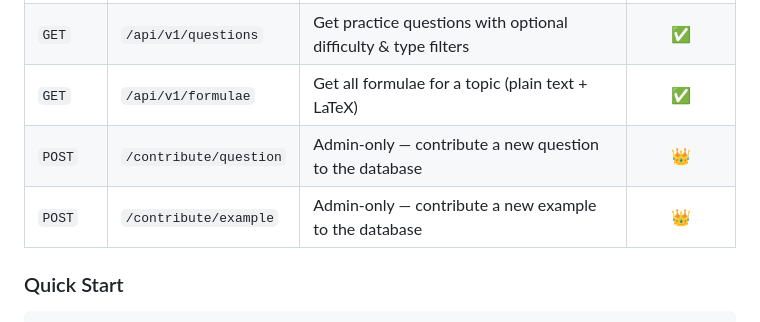
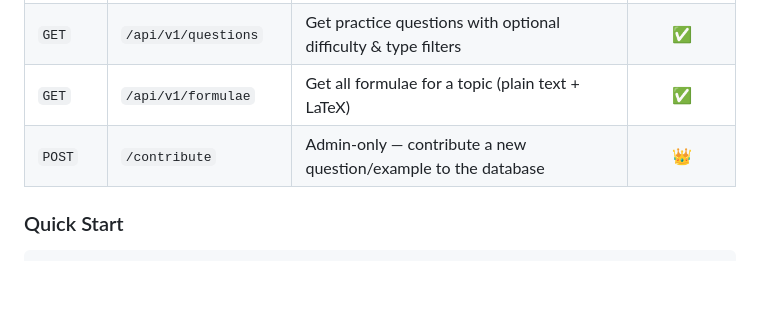
Before and after one commit to TanishkBhatt/MathAPI, a Markdown page: README.md, the part around the change printed below. Drawn GitHub-style; blank space fills up the shorter version.

```diff
--- a/README.md
+++ b/README.md
@@ -54,8 +54,7 @@ Full Swagger UI at `/docs` and ReDoc at `/redoc`.
 | `GET` | `/api/v1/examples` | Get worked examples for a topic | ✅ |
 | `GET` | `/api/v1/questions` | Get practice questions with optional difficulty & type filters | ✅ |
 | `GET` | `/api/v1/formulae` | Get all formulae for a topic (plain text + LaTeX) | ✅ |
-| `POST` | `/contribute/question` | Admin-only — contribute a new question to the database | 👑 |
-| `POST` | `/contribute/example` | Admin-only — contribute a new example to the database | 👑 |
+| `POST` | `/contribute` | Admin-only — contribute a new question/example to the database | 👑 |
 
 ### Quick Start
 
```
Also changed, not shown: other parts of README.md (+5 -8 lines), img/docs.png, 13 other files.
